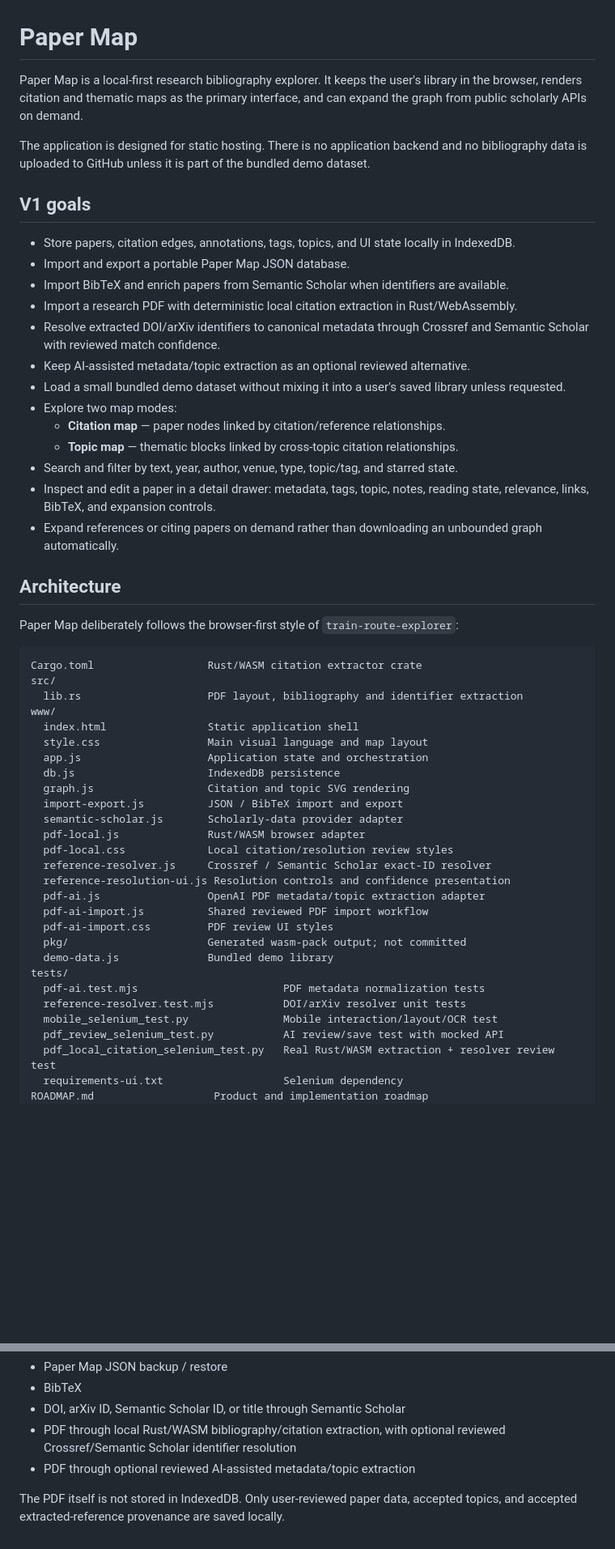
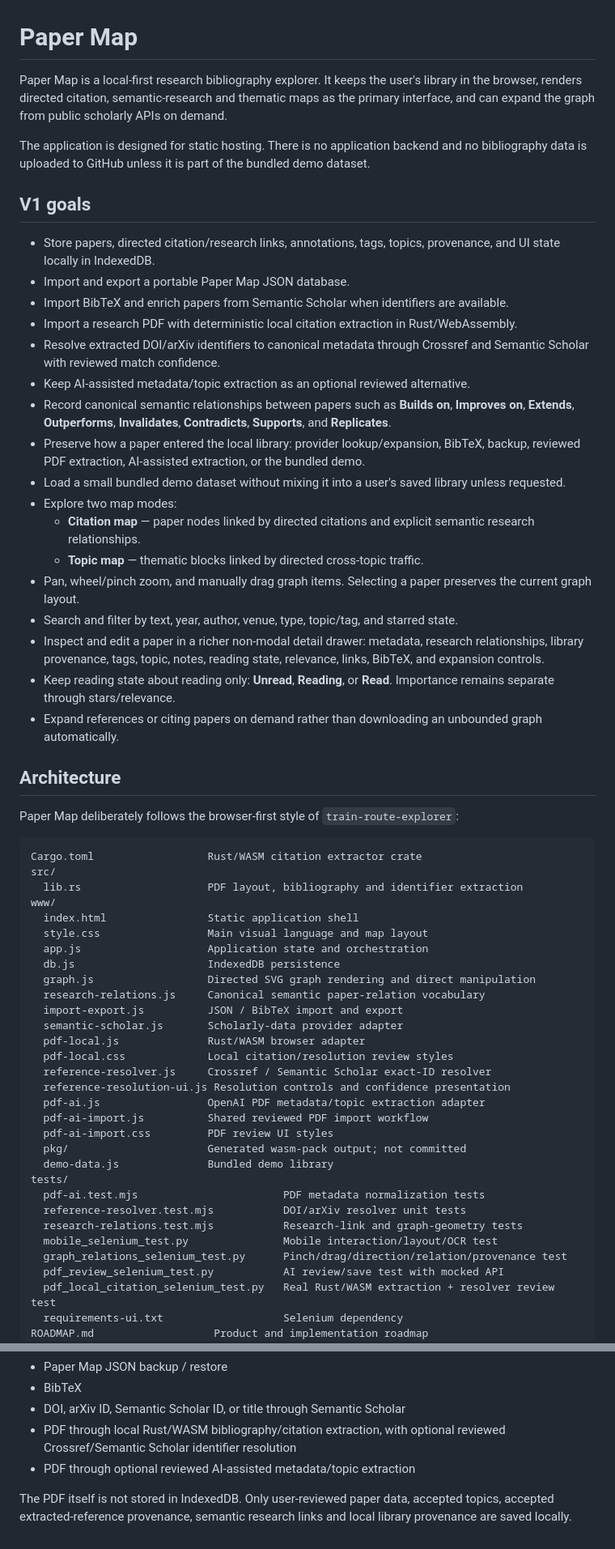
Before and after one commit to bbodin-assistant/paper-map, a Markdown page: README.md, 2 parts joined by grey strips. Shown at 81% size. Drawn GitHub-style; blank space fills up the shorter version.

```diff
--- a/README.md
+++ b/README.md
@@ -1,23 +1,27 @@
 # Paper Map
 
-Paper Map is a local-first research bibliography explorer. It keeps the user's library in the browser, renders citation and thematic maps as the primary interface, and can expand the graph from public scholarly APIs on demand.
+Paper Map is a local-first research bibliography explorer. It keeps the user's library in the browser, renders directed citation, semantic-research and thematic maps as the primary interface, and can expand the graph from public scholarly APIs on demand.
 
 The application is designed for static hosting. There is no application backend and no bibliography data is uploaded to GitHub unless it is part of the bundled demo dataset.
 
 ## V1 goals
 
-- Store papers, citation edges, annotations, tags, topics, and UI state locally in IndexedDB.
+- Store papers, directed citation/research links, annotations, tags, topics, provenance, and UI state locally in IndexedDB.
 - Import and export a portable Paper Map JSON database.
 - Import BibTeX and enrich papers from Semantic Scholar when identifiers are available.
 - Import a research PDF with deterministic local citation extraction in Rust/WebAssembly.
 - Resolve extracted DOI/arXiv identifiers to canonical metadata through Crossref and Semantic Scholar with reviewed match confidence.
 - Keep AI-assisted metadata/topic extraction as an optional reviewed alternative.
+- Record canonical semantic relationships between papers such as **Builds on**, **Improves on**, **Extends**, **Outperforms**, **Invalidates**, **Contradicts**, **Supports**, and **Replicates**.
+- Preserve how a paper entered the local library: provider lookup/expansion, BibTeX, backup, reviewed PDF extraction, AI-assisted extraction, or the bundled demo.
 - Load a small bundled demo dataset without mixing it into a user's saved library unless requested.
 - Explore two map modes:
-  - **Citation map** — paper nodes linked by citation/reference relationships.
-  - **Topic map** — thematic blocks linked by cross-topic citation relationships.
+  - **Citation map** — paper nodes linked by directed citations and explicit semantic research relationships.
+  - **Topic map** — thematic blocks linked by directed cross-topic traffic.
+- Pan, wheel/pinch zoom, and manually drag graph items. Selecting a paper preserves the current graph layout.
 - Search and filter by text, year, author, venue, type, topic/tag, and starred state.
-- Inspect and edit a paper in a detail drawer: metadata, tags, topic, notes, reading state, relevance, links, BibTeX, and expansion controls.
+- Inspect and edit a paper in a richer non-modal detail drawer: metadata, research relationships, library provenance, tags, topic, notes, reading state, relevance, links, BibTeX, and expansion controls.
+- Keep reading state about reading only: **Unread**, **Reading**, or **Read**. Importance remains separate through stars/relevance.
 - Expand references or citing papers on demand rather than downloading an unbounded graph automatically.
 
 ## Architecture
@@ -33,7 +37,8 @@ www/
   style.css                 Main visual language and map layout
   app.js                    Application state and orchestration
   db.js                     IndexedDB persistence
-  graph.js                  Citation and topic SVG rendering
+  graph.js                  Directed SVG graph rendering and direct manipulation
+  research-relations.js     Canonical semantic paper-relation vocabulary
   import-export.js          JSON / BibTeX import and export
   semantic-scholar.js       Scholarly-data provider adapter
   pdf-local.js              Rust/WASM browser adapter
@@ -48,7 +53,9 @@ www/
 tests/
   pdf-ai.test.mjs                       PDF metadata normalization tests
   reference-resolver.test.mjs           DOI/arXiv resolver unit tests
+  research-relations.test.mjs           Research-link and graph-geometry tests
   mobile_selenium_test.py               Mobile interaction/layout/OCR test
+  graph_relations_selenium_test.py      Pinch/drag/direction/relation/provenance test
   pdf_review_selenium_test.py           AI review/save test with mocked API
   pdf_local_citation_selenium_test.py   Real Rust/WASM extraction + resolver review test
   requirements-ui.txt                   Selenium dependency
@@ -147,4 +197,4 @@ Current import paths are:
 - PDF through local Rust/WASM bibliography/citation extraction, with optional reviewed Crossref/Semantic Scholar identifier resolution
 - PDF through optional reviewed AI-assisted metadata/topic extraction
 
-The PDF itself is not stored in IndexedDB. Only user-reviewed paper data, accepted topics, and accepted extracted-reference provenance are saved locally.
+The PDF itself is not stored in IndexedDB. Only user-reviewed paper data, accepted topics, accepted extracted-reference provenance, semantic research links and local library provenance are saved locally.
```
Also changed, not shown: other parts of README.md (+45 -2 lines).
